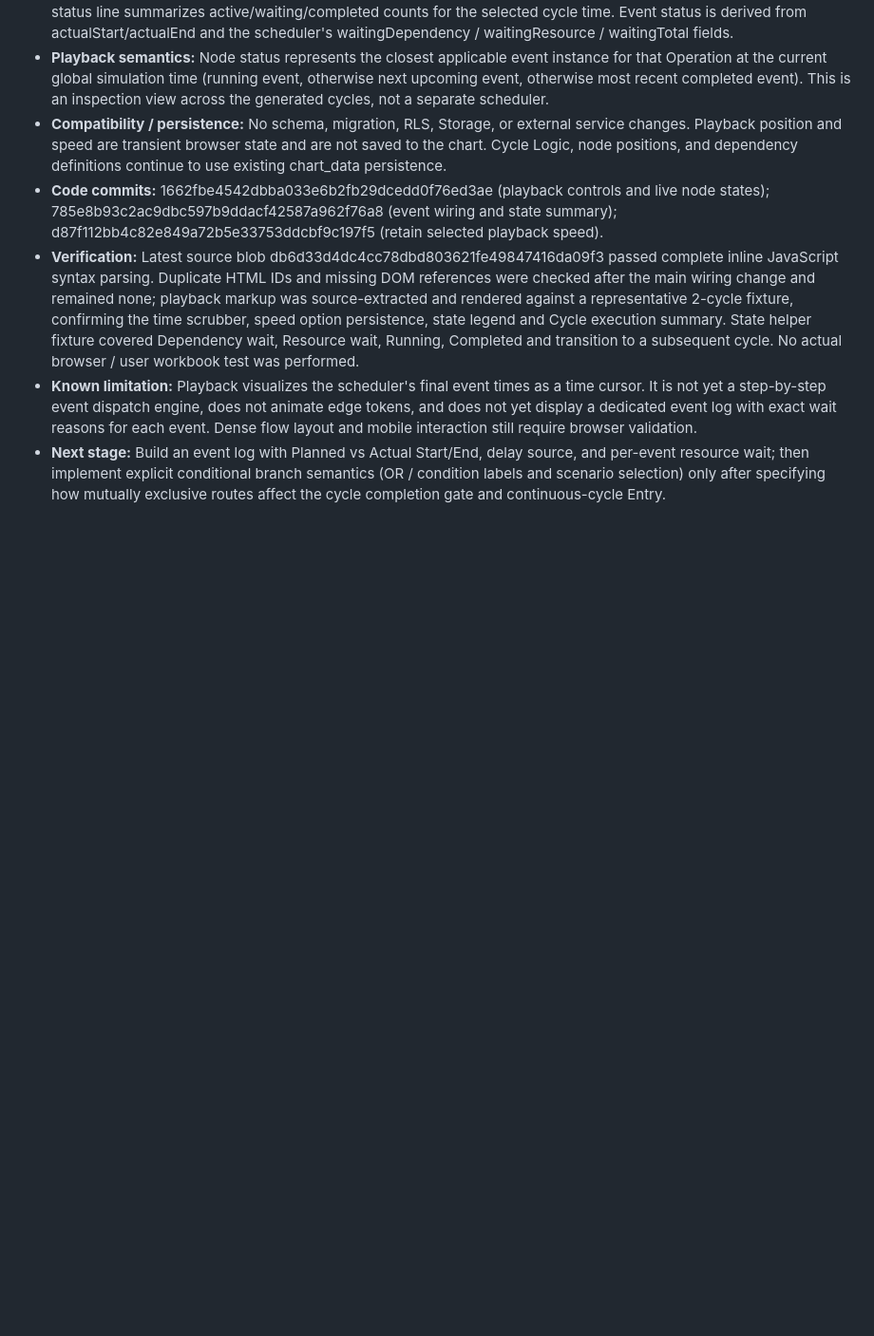
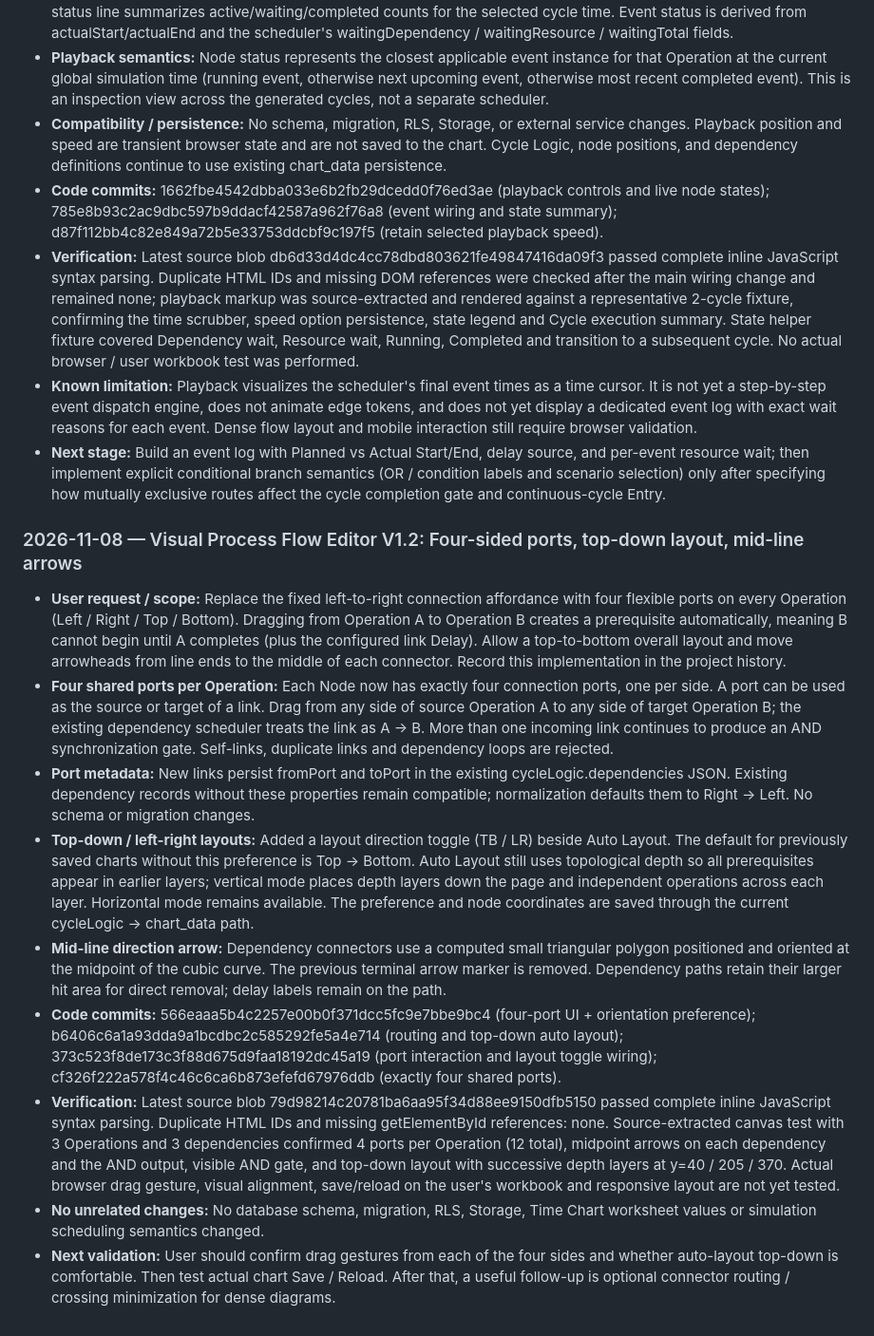
Before and after one commit to hunghoang8711/engineering-knowledge-h871, a Markdown page: docs/PROJECT_MASTER_HISTORY.md, the part around the change. Shown at 95% size. Drawn GitHub-style; blank space fills up the shorter version.

Commit message:
Document Process Flow Editor V1.2 layout and ports

```diff
--- a/docs/PROJECT_MASTER_HISTORY.md
+++ b/docs/PROJECT_MASTER_HISTORY.md
@@ -798,3 +798,16 @@ Time Chart-specific lessons:
 - **Verification:** Latest source blob db6d33d4dc4cc78dbd803621fe49847416da09f3 passed complete inline JavaScript syntax parsing. Duplicate HTML IDs and missing DOM references were checked after the main wiring change and remained none; playback markup was source-extracted and rendered against a representative 2-cycle fixture, confirming the time scrubber, speed option persistence, state legend and Cycle execution summary. State helper fixture covered Dependency wait, Resource wait, Running, Completed and transition to a subsequent cycle. No actual browser / user workbook test was performed.
 - **Known limitation:** Playback visualizes the scheduler's final event times as a time cursor. It is not yet a step-by-step event dispatch engine, does not animate edge tokens, and does not yet display a dedicated event log with exact wait reasons for each event. Dense flow layout and mobile interaction still require browser validation.
 - **Next stage:** Build an event log with Planned vs Actual Start/End, delay source, and per-event resource wait; then implement explicit conditional branch semantics (OR / condition labels and scenario selection) only after specifying how mutually exclusive routes affect the cycle completion gate and continuous-cycle Entry.
+
+
+### 2026-11-08 — Visual Process Flow Editor V1.2: Four-sided ports, top-down layout, mid-line arrows
+
+- **User request / scope:** Replace the fixed left-to-right connection affordance with four flexible ports on every Operation (Left / Right / Top / Bottom). Dragging from Operation A to Operation B creates a prerequisite automatically, meaning B cannot begin until A completes (plus the configured link Delay). Allow a top-to-bottom overall layout and move arrowheads from line ends to the middle of each connector. Record this implementation in the project history.
+- **Four shared ports per Operation:** Each Node now has exactly four connection ports, one per side. A port can be used as the source or target of a link. Drag from any side of source Operation A to any side of target Operation B; the existing dependency scheduler treats the link as A → B. More than one incoming link continues to produce an AND synchronization gate. Self-links, duplicate links and dependency loops are rejected.
+- **Port metadata:** New links persist fromPort and toPort in the existing cycleLogic.dependencies JSON. Existing dependency records without these properties remain compatible; normalization defaults them to Right → Left. No schema or migration changes.
+- **Top-down / left-right layouts:** Added a layout direction toggle (TB / LR) beside Auto Layout. The default for previously saved charts without this preference is Top → Bottom. Auto Layout still uses topological depth so all prerequisites appear in earlier layers; vertical mode places depth layers down the page and independent operations across each layer. Horizontal mode remains available. The preference and node coordinates are saved through the current cycleLogic → chart_data path.
+- **Mid-line direction arrow:** Dependency connectors use a computed small triangular polygon positioned and oriented at the midpoint of the cubic curve. The previous terminal arrow marker is removed. Dependency paths retain their larger hit area for direct removal; delay labels remain on the path.
+- **Code commits:** 566eaaa5b4c2257e00b0f371dcc5fc9e7bbe9bc4 (four-port UI + orientation preference); b6406c6a1a93dda9a1bcdbc2c585292fe5a4e714 (routing and top-down auto layout); 373c523f8de173c3f88d675d9faa18192dc45a19 (port interaction and layout toggle wiring); cf326f222a578f4c46c6ca6b873efefd67976ddb (exactly four shared ports).
+- **Verification:** Latest source blob 79d98214c20781ba6aa95f34d88ee9150dfb5150 passed complete inline JavaScript syntax parsing. Duplicate HTML IDs and missing getElementById references: none. Source-extracted canvas test with 3 Operations and 3 dependencies confirmed 4 ports per Operation (12 total), midpoint arrows on each dependency and the AND output, visible AND gate, and top-down layout with successive depth layers at y=40 / 205 / 370. Actual browser drag gesture, visual alignment, save/reload on the user's workbook and responsive layout are not yet tested.
+- **No unrelated changes:** No database schema, migration, RLS, Storage, Time Chart worksheet values or simulation scheduling semantics changed.
+- **Next validation:** User should confirm drag gestures from each of the four sides and whether auto-layout top-down is comfortable. Then test actual chart Save / Reload. After that, a useful follow-up is optional connector routing / crossing minimization for dense diagrams.
```
